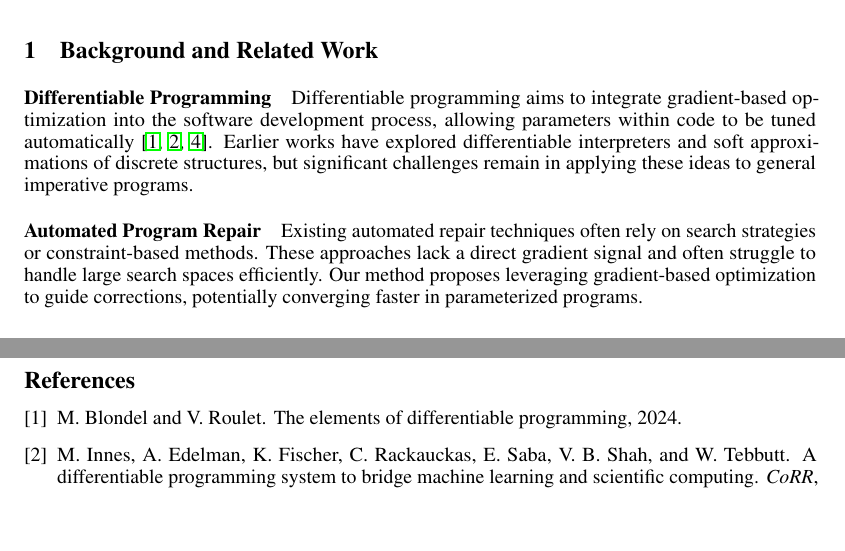
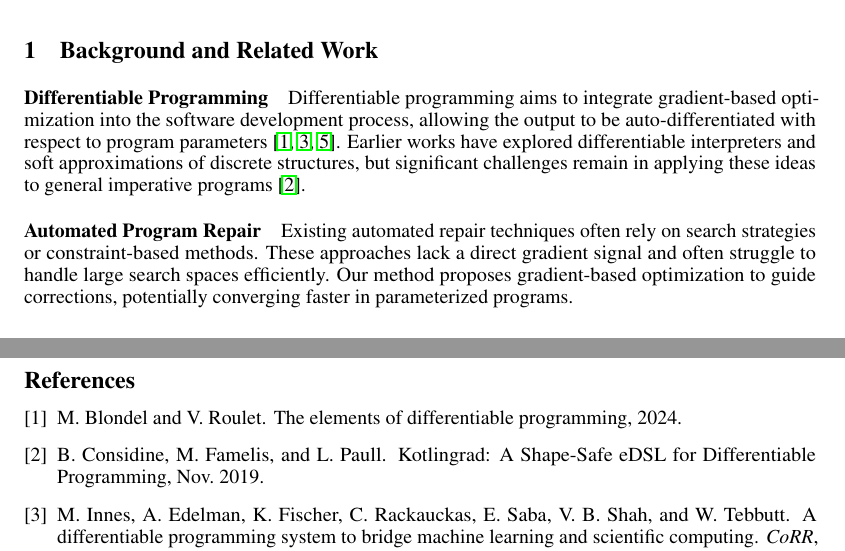
Before and after one commit to andychenbruce/Diffylang, a LaTeX paper (final_report/final_report.tex, which reads final_report/refs.bib): two parts of pages 1 and 8 of 8, joined at a grey line, cut so that both start at the same text, the shorter picture padded with empty space. Compiled offline with pdfLaTeX.

Commit message:
added kotlingrad

```diff
--- a/final_report/final_report.tex
+++ b/final_report/final_report.tex
@@ -30,9 +30,9 @@
 \end{abstract}
 
 \section{Background and Related Work}
-\paragraph{Differentiable Programming} Differentiable programming aims to integrate gradient-based optimization into the software development process, allowing parameters within code to be tuned automatically \cite{blondel2024elementsdifferentiableprogramming,DBLP:journals/corr/abs-1907-07587,vandemeulebroucke2018myia}. Earlier works have explored differentiable interpreters and soft approximations of discrete structures, but significant challenges remain in applying these ideas to general imperative programs.
+\paragraph{Differentiable Programming} Differentiable programming aims to integrate gradient-based optimization into the software development process, allowing the output to be auto-differentiated with respect to program parameters \cite{blondel2024elementsdifferentiableprogramming,DBLP:journals/corr/abs-1907-07587,vandemeulebroucke2018myia}. Earlier works have explored differentiable interpreters and soft approximations of discrete structures, but significant challenges remain in applying these ideas to general imperative programs \cite{Considine_Kotlin_A_Shape-Safe_2019}.
 
-\paragraph{Automated Program Repair} Existing automated repair techniques often rely on search strategies or constraint-based methods. These approaches lack a direct gradient signal and often struggle to handle large search spaces efficiently. Our method proposes leveraging gradient-based optimization to guide corrections, potentially converging faster in parameterized programs.
+\paragraph{Automated Program Repair} Existing automated repair techniques often rely on search strategies or constraint-based methods. These approaches lack a direct gradient signal and often struggle to handle large search spaces efficiently. Our method proposes gradient-based optimization to guide corrections, potentially converging faster in parameterized programs.
 
 \section{Motivation}
 Debugging and correcting software errors can be both time-consuming and error-prone. Traditional automated repair tools rely on static analysis, fuzzing, and constraint solving. We aimed to create a system which fits a codebase to a set of user defined behavior.
--- a/final_report/refs.bib
+++ b/final_report/refs.bib
@@ -44,7 +44,7 @@
 author = {Considine, Breandan and Famelis, Michalis and Paull, Liam},
 doi = {10.5281/zenodo.3549076},
 month = nov,
-title = {{Kotlin∇: A Shape-Safe eDSL for Differentiable Programming}},
+title = {{Kotlingrad: A Shape-Safe eDSL for Differentiable Programming}},
 url = {https://doi.org/10.5281/zenodo.3549076},
 version = {0.4.6},
 year = {2019}
```
